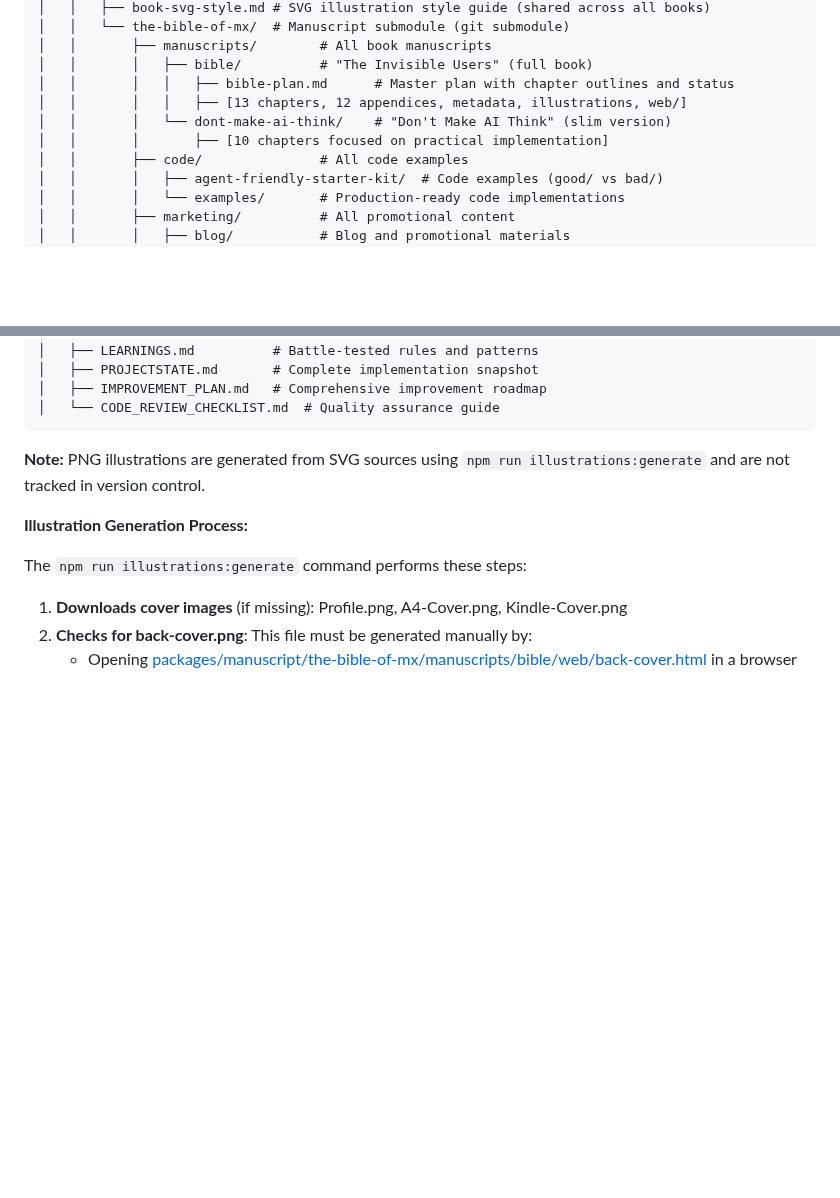
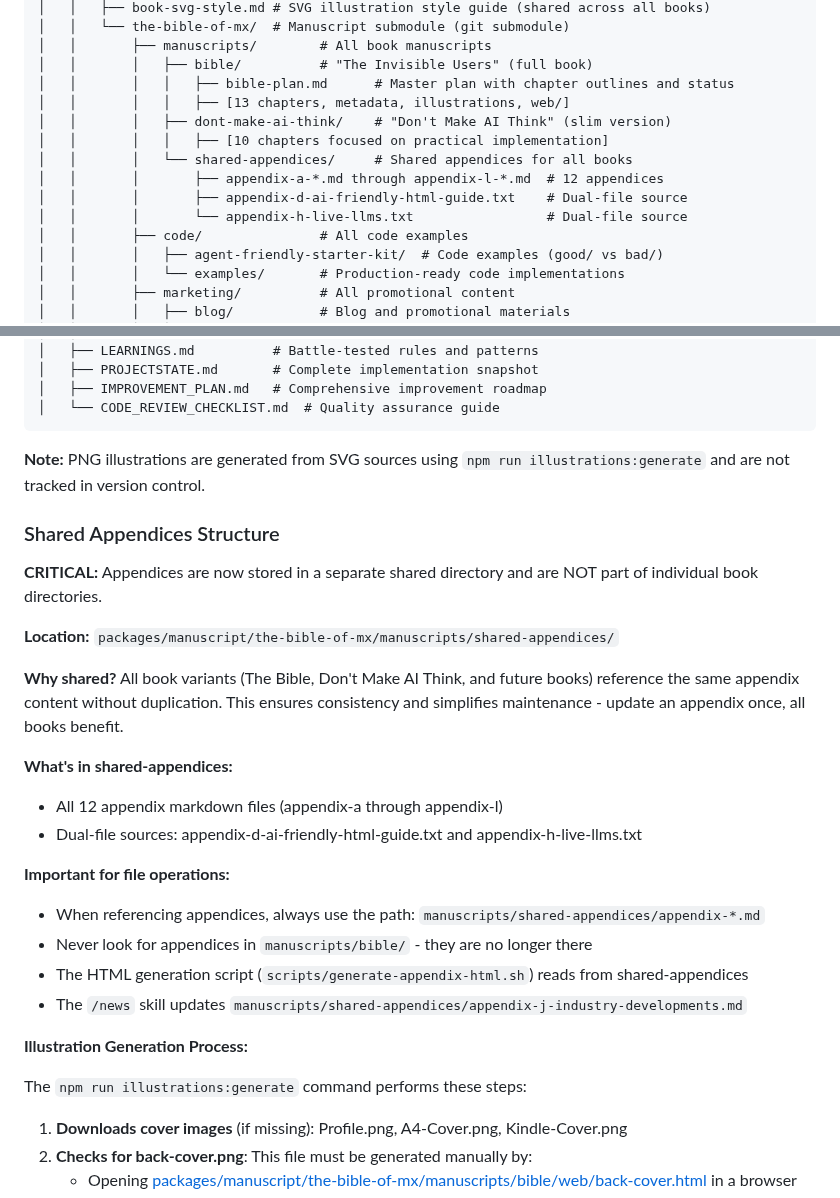
Before and after one commit to ddttom/invisible-users, a Markdown page: CLAUDE.md, 2 parts joined by grey strips. Rendered like a GitHub page; blank space fills up the shorter version.

Commit message:
Add explicit shared-appendices documentation to CLAUDE.md
Added a new "Shared Appendices Structure" section to clearly document
that appendices are stored separately from individual book directories.

Key clarifications:
- Appendices location: manuscripts/shared-appendices/
- Why shared: All books reference same content (consistency, no duplication)
- File operations: Always use shared-appendices path, never look in bible/
- Build integration: HTML generation and /news skill use shared location

Updated repository structure diagram to show shared-appendices as a
separate directory alongside bible/ and dont-make-ai-think/.

This makes it crystal clear for AI agents working with the repository
that appendices are no longer part of individual book directories.

Co-Authored-By: Claude Sonnet 4.5 <noreply@anthropic.com>

```diff
--- a/CLAUDE.md
+++ b/CLAUDE.md
@@ -121,9 +121,13 @@ A comprehensive Node.js website analysis tool that implements the AI agent compa
 │   │       ├── manuscripts/        # All book manuscripts
 │   │       │   ├── bible/          # "The Invisible Users" (full book)
 │   │       │   │   ├── bible-plan.md      # Master plan with chapter outlines and status
-│   │       │   │   ├── [13 chapters, 12 appendices, metadata, illustrations, web/]
-│   │       │   └── dont-make-ai-think/    # "Don't Make AI Think" (slim version)
-│   │       │       ├── [10 chapters focused on practical implementation]
+│   │       │   │   ├── [13 chapters, metadata, illustrations, web/]
+│   │       │   ├── dont-make-ai-think/    # "Don't Make AI Think" (slim version)
+│   │       │   │   ├── [10 chapters focused on practical implementation]
+│   │       │   └── shared-appendices/     # Shared appendices for all books
+│   │       │       ├── appendix-a-*.md through appendix-l-*.md  # 12 appendices
+│   │       │       ├── appendix-d-ai-friendly-html-guide.txt    # Dual-file source
+│   │       │       └── appendix-h-live-llms.txt                 # Dual-file source
 │   │       ├── code/               # All code examples
 │   │       │   ├── agent-friendly-starter-kit/  # Code examples (good/ vs bad/)
 │   │       │   └── examples/       # Production-ready code implementations
@@ -176,6 +180,26 @@ A comprehensive Node.js website analysis tool that implements the AI agent compa
 
 **Note:** PNG illustrations are generated from SVG sources using `npm run illustrations:generate` and are not tracked in version control.
 
+### Shared Appendices Structure
+
+**CRITICAL:** Appendices are now stored in a separate shared directory and are NOT part of individual book directories.
+
+**Location:** `packages/manuscript/the-bible-of-mx/manuscripts/shared-appendices/`
+
+**Why shared?** All book variants (The Bible, Don't Make AI Think, and future books) reference the same appendix content without duplication. This ensures consistency and simplifies maintenance - update an appendix once, all books benefit.
+
+**What's in shared-appendices:**
+
+- All 12 appendix markdown files (appendix-a through appendix-l)
+- Dual-file sources: appendix-d-ai-friendly-html-guide.txt and appendix-h-live-llms.txt
+
+**Important for file operations:**
+
+- When referencing appendices, always use the path: `manuscripts/shared-appendices/appendix-*.md`
+- Never look for appendices in `manuscripts/bible/` - they are no longer there
+- The HTML generation script (`scripts/generate-appendix-html.sh`) reads from shared-appendices
+- The `/news` skill updates `manuscripts/shared-appendices/appendix-j-industry-developments.md`
+
 **Illustration Generation Process:**
 
 The `npm run illustrations:generate` command performs these steps:
```
